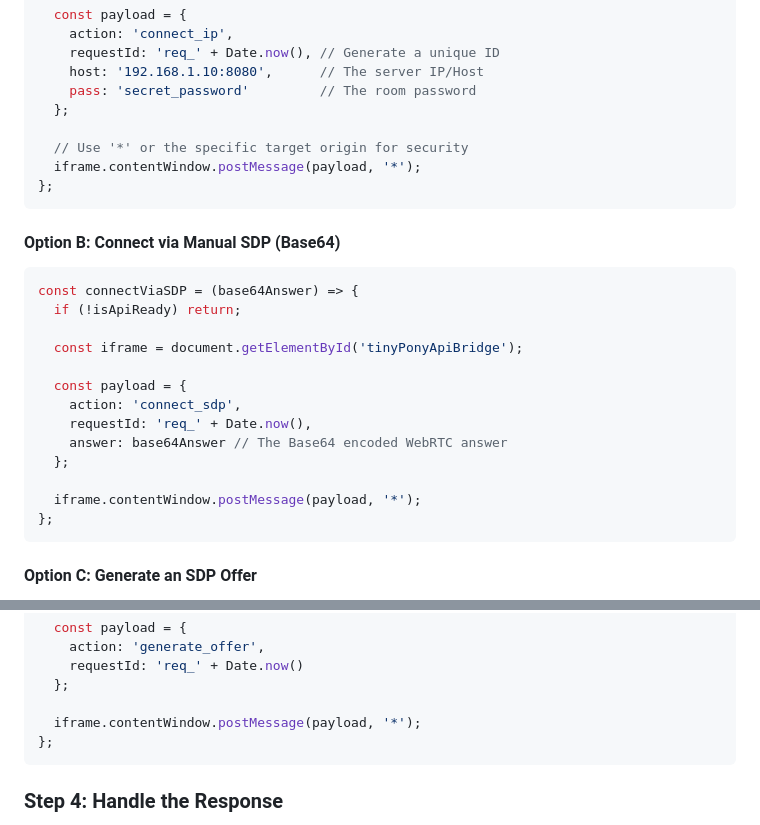
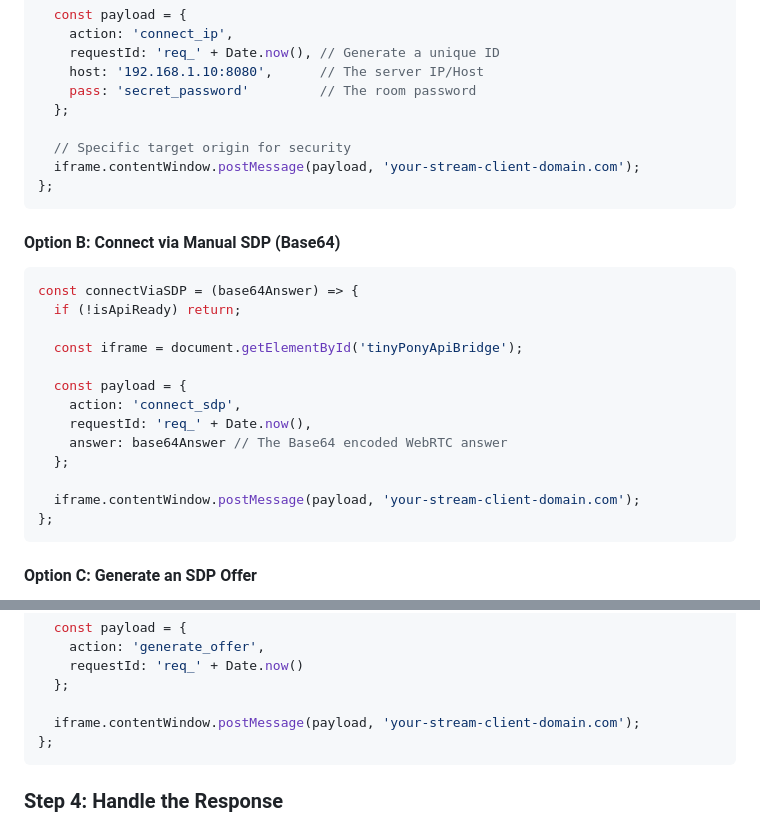
Before and after one commit to JasminDreasond/Tiny-Pony-Clipper, a Markdown page: docs/remote-play-web-api.md, 2 parts joined by grey strips. GitHub-like rendering.

Commit message:
remote-play-web-api tiny info updated.

````diff
--- a/docs/remote-play-web-api.md
+++ b/docs/remote-play-web-api.md
@@ -74,8 +74,8 @@ const connectViaIP = () => {
     pass: 'secret_password'         // The room password
   };
 
-  // Use '*' or the specific target origin for security
-  iframe.contentWindow.postMessage(payload, '*');
+  // Specific target origin for security
+  iframe.contentWindow.postMessage(payload, 'your-stream-client-domain.com');
 };
 ```
 
@@ -92,7 +92,7 @@ const connectViaSDP = (base64Answer) => {
     answer: base64Answer // The Base64 encoded WebRTC answer
   };
 
-  iframe.contentWindow.postMessage(payload, '*');
+  iframe.contentWindow.postMessage(payload, 'your-stream-client-domain.com');
 };
 ```
 
@@ -110,7 +110,7 @@ const requestOffer = () => {
     requestId: 'req_' + Date.now()
   };
 
-  iframe.contentWindow.postMessage(payload, '*');
+  iframe.contentWindow.postMessage(payload, 'your-stream-client-domain.com');
 };
 ```
 
````
